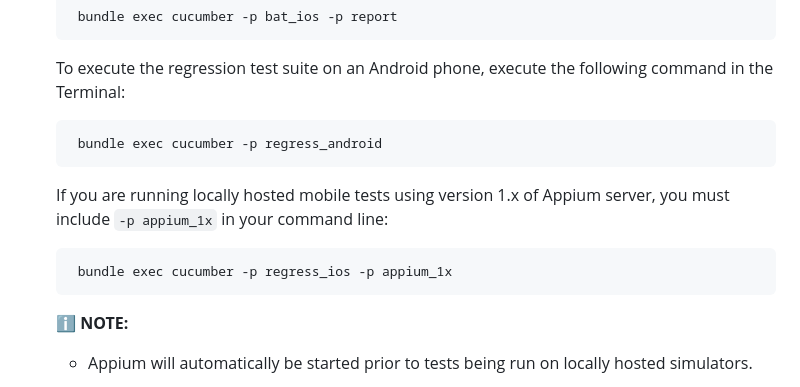
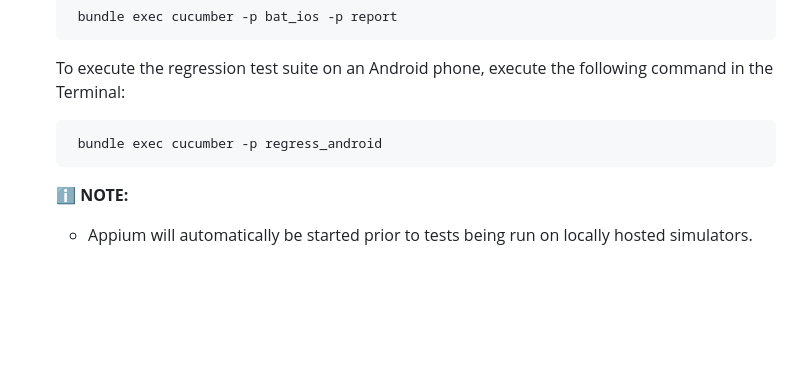
Before and after one commit to TestCentricity/tc_mobile_react_native_demo, a Markdown page: README.md, the part around the change. Rendered like a GitHub page; blank space fills up the shorter version.

Commit message:
Removed support for Appium version 1.x

```diff
--- a/README.md
+++ b/README.md
@@ -119,11 +119,6 @@ that are supported (they are defined in `cucumber.yml`):
 
         bundle exec cucumber -p regress_android
 
-   If you are running locally hosted mobile tests using version 1.x of Appium server, you must include `-p appium_1x` in
-   your command line:
-
-        bundle exec cucumber -p regress_ios -p appium_1x
-
    ℹ️ **NOTE:**
     * Appium will automatically be started prior to tests being run on locally hosted simulators.
 
```
